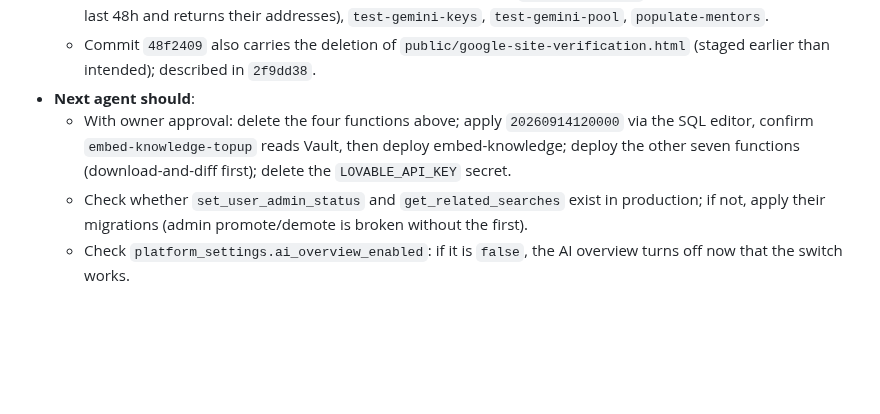
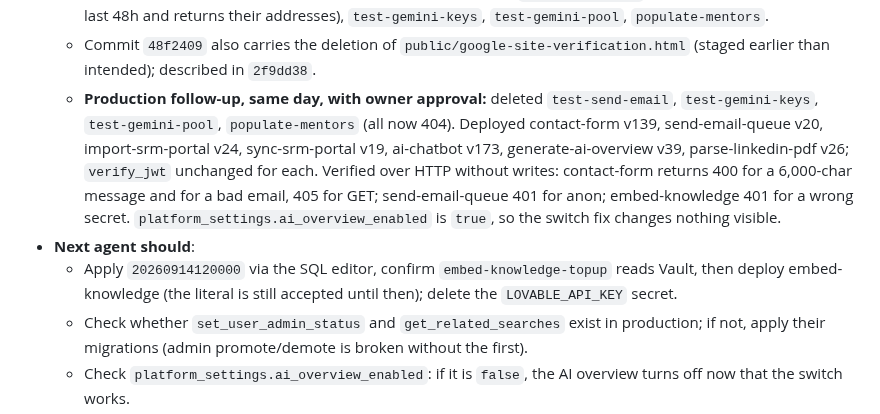
Before and after one commit to sahgyan9/friendly-learning-srmap, a Markdown page: PROJECT_LOG.md, the part around the change. Drawn GitHub-style; blank space fills up the shorter version.

Commit message:
docs(project-log): record production function deletions and deploys
Co-Authored-By: Claude Opus 5 <noreply@anthropic.com>

```diff
--- a/PROJECT_LOG.md
+++ b/PROJECT_LOG.md
@@ -501,8 +501,9 @@
   - Verified: typecheck 0; `typecheck:strict` 13 (baseline); 8 test files / 72 tests pass (earlier "162 tests" counted worktree copies); `test:migrations` passes incl. new assertions; client + SSR build and prerender succeed; Vercel deploys for `8f4b1b8` and `f74d4cc` succeeded; live robots.txt and `/brand/logo-email.png` confirmed.
   - The CLI could not open a DB connection (pooler ECONNRESET), and deleting/deploying edge functions was blocked pending owner approval. **Not yet in production**: the new migration, and deploys of embed-knowledge, contact-form, send-email-queue, import-srm-portal, sync-srm-portal, ai-chatbot, generate-ai-overview, parse-linkedin-pdf. **Still live and unauthenticated**: `test-send-email` (emails every user from the last 48h and returns their addresses), `test-gemini-keys`, `test-gemini-pool`, `populate-mentors`.
   - Commit `48f2409` also carries the deletion of `public/google-site-verification.html` (staged earlier than intended); described in `2f9dd38`.
+  - **Production follow-up, same day, with owner approval:** deleted `test-send-email`, `test-gemini-keys`, `test-gemini-pool`, `populate-mentors` (all now 404). Deployed contact-form v139, send-email-queue v20, import-srm-portal v24, sync-srm-portal v19, ai-chatbot v173, generate-ai-overview v39, parse-linkedin-pdf v26; `verify_jwt` unchanged for each. Verified over HTTP without writes: contact-form returns 400 for a 6,000-char message and for a bad email, 405 for GET; send-email-queue 401 for anon; embed-knowledge 401 for a wrong secret. `platform_settings.ai_overview_enabled` is `true`, so the switch fix changes nothing visible.
 - **Next agent should**:
-  - With owner approval: delete the four functions above; apply `20260914120000` via the SQL editor, confirm `embed-knowledge-topup` reads Vault, then deploy embed-knowledge; deploy the other seven functions (download-and-diff first); delete the `LOVABLE_API_KEY` secret.
+  - Apply `20260914120000` via the SQL editor, confirm `embed-knowledge-topup` reads Vault, then deploy embed-knowledge (the literal is still accepted until then); delete the `LOVABLE_API_KEY` secret.
   - Check whether `set_user_admin_status` and `get_related_searches` exist in production; if not, apply their migrations (admin promote/demote is broken without the first).
   - Check `platform_settings.ai_overview_enabled`: if it is `false`, the AI overview turns off now that the switch works.
   - Deliberately not done: moving 62 component-level `supabase.from()` calls into services, splitting ProfileSetupStudio.tsx (do it before the next feature there), bumping puppeteer's major version, mass-migrating untouched edge functions.
```
